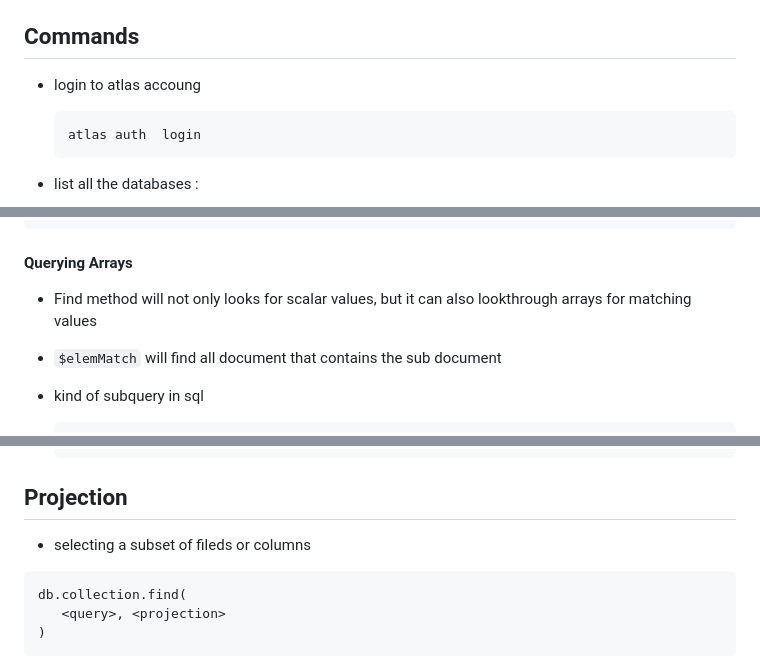
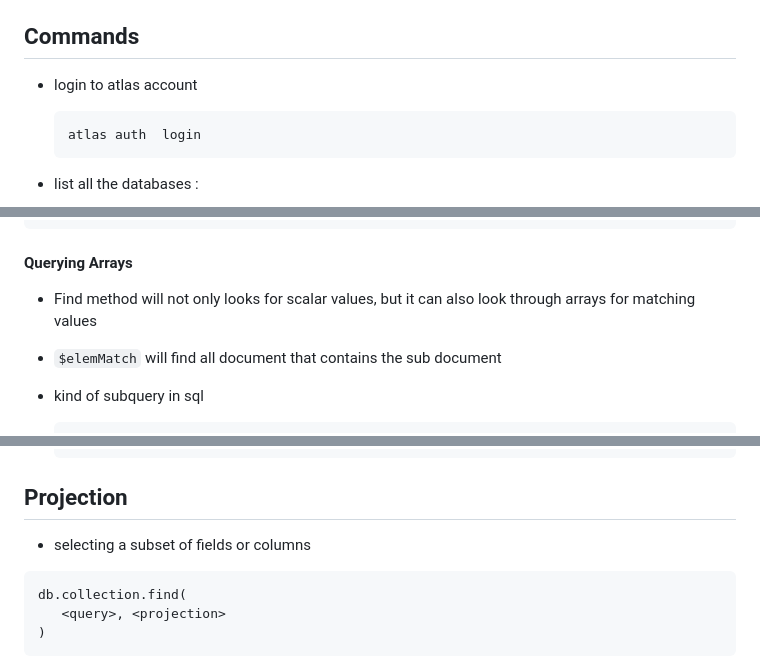
Before and after one commit to thewecas/mongodb, a Markdown page: Readme.md, 3 parts joined by grey strips. GitHub-like rendering.

````diff
--- a/Readme.md
+++ b/Readme.md
@@ -58,7 +58,7 @@ Example :
 
 ## Commands
 
-- login to atlas accoung
+- login to atlas account
 
   ```
   atlas auth  login
@@ -212,7 +212,7 @@ db.sales.find(
 
 #### Querying Arrays
 
-- Find method will not only looks for scalar values, but it can also lookthrough arrays for matching values
+- Find method will not only looks for scalar values, but it can also look through arrays for matching values
 - `$elemMatch` will find all document that contains the sub document
 - kind of subquery in sql
 
@@ -461,7 +461,7 @@ db.companies.find(
 
 ## Projection
 
-- selecting a subset of fileds or columns
+- selecting a subset of fields or columns
 
 ```
 db.collection.find(
````
Also changed, not shown: other parts of Readme.md (+19 -22 lines).
